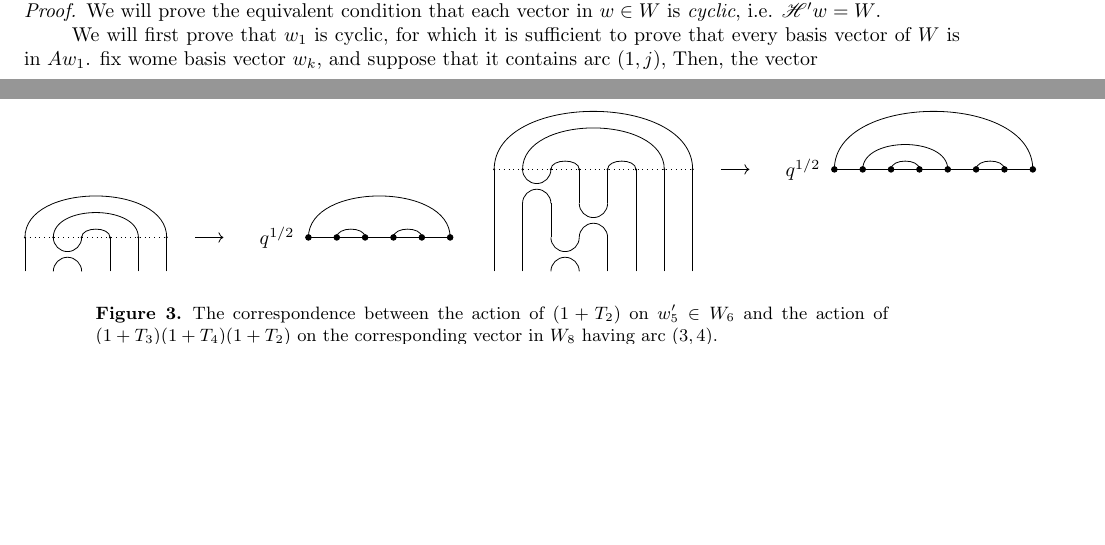
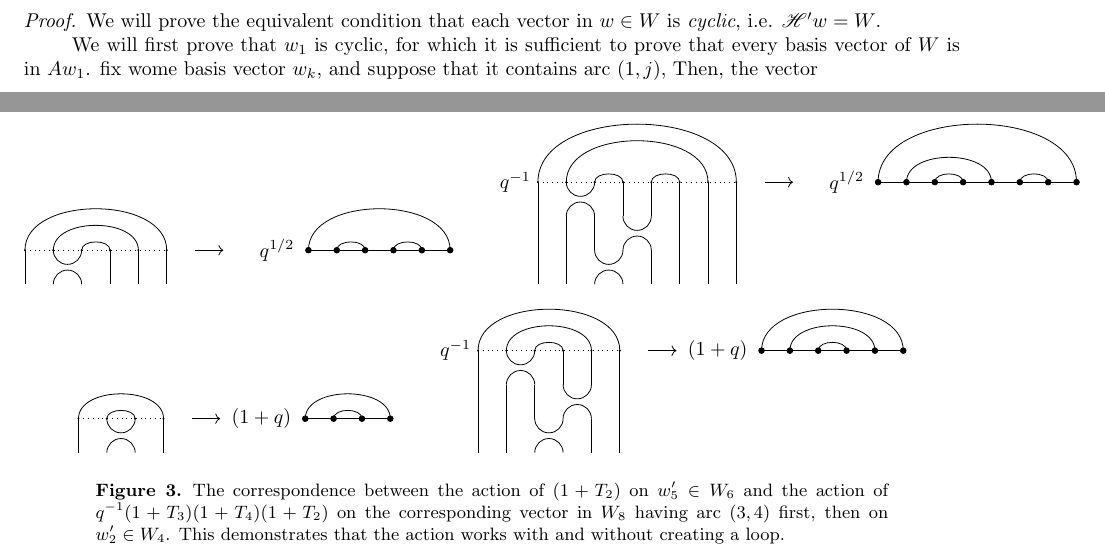
Before and after one commit to nataliesstewart/SPUR-2019, a LaTeX paper (tex/Crossingless.tex): two parts of page 2 of 3, joined at a grey line, cut at the place of the change, the shorter picture padded with empty space. The pictures show the PDF file tex/Crossingless.pdf that the author committed with the source.

Commit message:
Scaled im(1 + T_i) ~ W_{2n - 2} iso; added loop to corresponding figure.

```diff
--- a/tex/Crossingless.tex
+++ b/tex/Crossingless.tex
@@ -81,7 +82,7 @@ in partuclar, this implies that $W$ itself is irreducible, as an $\SH$-subrepres
 
   Since the image of $(1 + T_i)$ has arc $(i,i+1)$, it is isomorphic as a vector space to $W_{2n}$ with $2n - 2$ vertices.\footnote{This ismorphism ``ignores'' the arc $(i,i+1)$.}
   This isomorphism carries $w_1$ to an equivalent vector $w'_1$ in $W_{2n - 2}$ containing all length-2 arcs.
-  Further, all actions of $(1 + T'_j) \in \SH_{k,p}(S_{2n - 4})$ act identically (through the isomorphism) with simple transpositions other than $1 + T'_i$, which acts equivalently to $(1 + T_i)(1 + T_{i + 1})(1 + T_{i - 1})$ as illustrated in Figure \ref{bigloop};
+  Further, all actions of $(1 + T'_j) \in \SH_{k,p}(S_{2n - 4})$ act identically (through the isomorphism) with simple transpositions other than $1 + T'_i$, which acts equivalently to $q^{-1}(1 + T_i)(1 + T_{i + 1})(1 + T_{i - 1})$ as illustrated in Figure \ref{bigloop};
   hence, if the image of $(1 + T_i)w$ in $W_{2n - 2}$ generates an ideal containing $w'_1$, then $(1 + T_i)w$ generates an ideal containing $w_1$, and hence $w$ is cyclic.
 
   \begin{figure}[b]
@@ -89,7 +90,13 @@ in partuclar, this implies that $W$ itself is irreducible, as an $\SH$-subrepres
     \Action{6}{1/6, 2/5, 3/4}{2}{1/6, 2/3, 4/5 }{q^{1/2}} \hspace{20pt}
     \IsoAction{8}{1/8, 2/7, 3/4, 5/6}{3}{1/8, 2/5, 3/4, 6/7}{q^{1/2}}
   \]
-  \caption{The correspondence between the action of $(1 + T_2)$ on $w'_5 \in W_6$ and the action of $(1 + T_3)(1 + T_4)(1 + T_2)$ on the corresponding vector in $W_8$ having arc $(3,4)$.}
+  \[
+    \Action{4}{1/4, 2/3}{2}{1/4,2/3}{(1 + q)} \hspace{20pt}
+    \IsoAction{6}{1/6, 2/5, 3/4}{3}{1/6, 2/5, 3/4}{(1 + q)}
+  \]
+  \caption{The correspondence between the action of $(1 + T_2)$ on $w'_5 \in W_6$ and the action of $q^{-1}(1 + T_3)(1 + T_4)(1 + T_2)$ on the corresponding vector in $W_8$ having arc $(3,4)$ first, then on $w'_2 \in W_4$.
+  This demonstrates that the action works with and without creating a loop.
+  }
   \label{bigloop}
   \end{figure}
 
```
Also changed, not shown: tex/RepStyle.sty (+1 -0 lines), tex/Crossingless.pdf, tex/Crossingless.tex (1 more changed lines).
